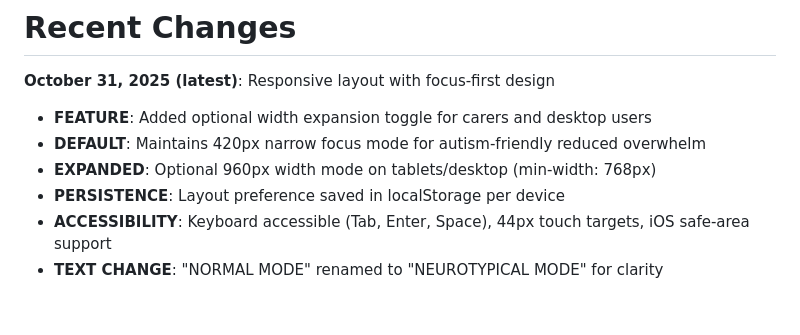
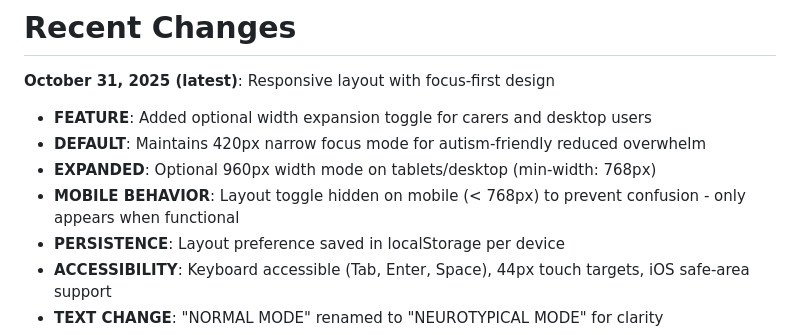
Before and after one commit to tbo44/AutismLLM, a Markdown page: replit.md, the part around the change. GitHub-like rendering; blank space fills up the shorter version.

Commit message:
Improve layout options and mobile behavior for autism-friendly design
Adjusted layout toggles to be hidden on mobile, improving user experience and accessibility.

Replit-Commit-Author: Agent
Replit-Commit-Session-Id: ce0103e8-e2ae-4756-8754-096e43591d21
Replit-Commit-Checkpoint-Type: full_checkpoint
Replit-Commit-Event-Id: 59b12c0d-8a59-4ab8-aba6-4b6f3c7d65f8
Replit-Commit-Screenshot-Url: https://storage.googleapis.com/screenshot-production-us-central1/f4b1ea70-561c-4ad9-9388-c19dc735240a/ce0103e8-e2ae-4756-8754-096e43591d21/4aB1bcI

```diff
--- a/replit.md
+++ b/replit.md
@@ -8,6 +8,7 @@ This is Maya, a UK-focused autism facts assistant built with FastAPI and vanilla
 - **FEATURE**: Added optional width expansion toggle for carers and desktop users
 - **DEFAULT**: Maintains 420px narrow focus mode for autism-friendly reduced overwhelm
 - **EXPANDED**: Optional 960px width mode on tablets/desktop (min-width: 768px)
+- **MOBILE BEHAVIOR**: Layout toggle hidden on mobile (< 768px) to prevent confusion - only appears when functional
 - **PERSISTENCE**: Layout preference saved in localStorage per device
 - **ACCESSIBILITY**: Keyboard accessible (Tab, Enter, Space), 44px touch targets, iOS safe-area support
 - **TEXT CHANGE**: "NORMAL MODE" renamed to "NEUROTYPICAL MODE" for clarity
```
